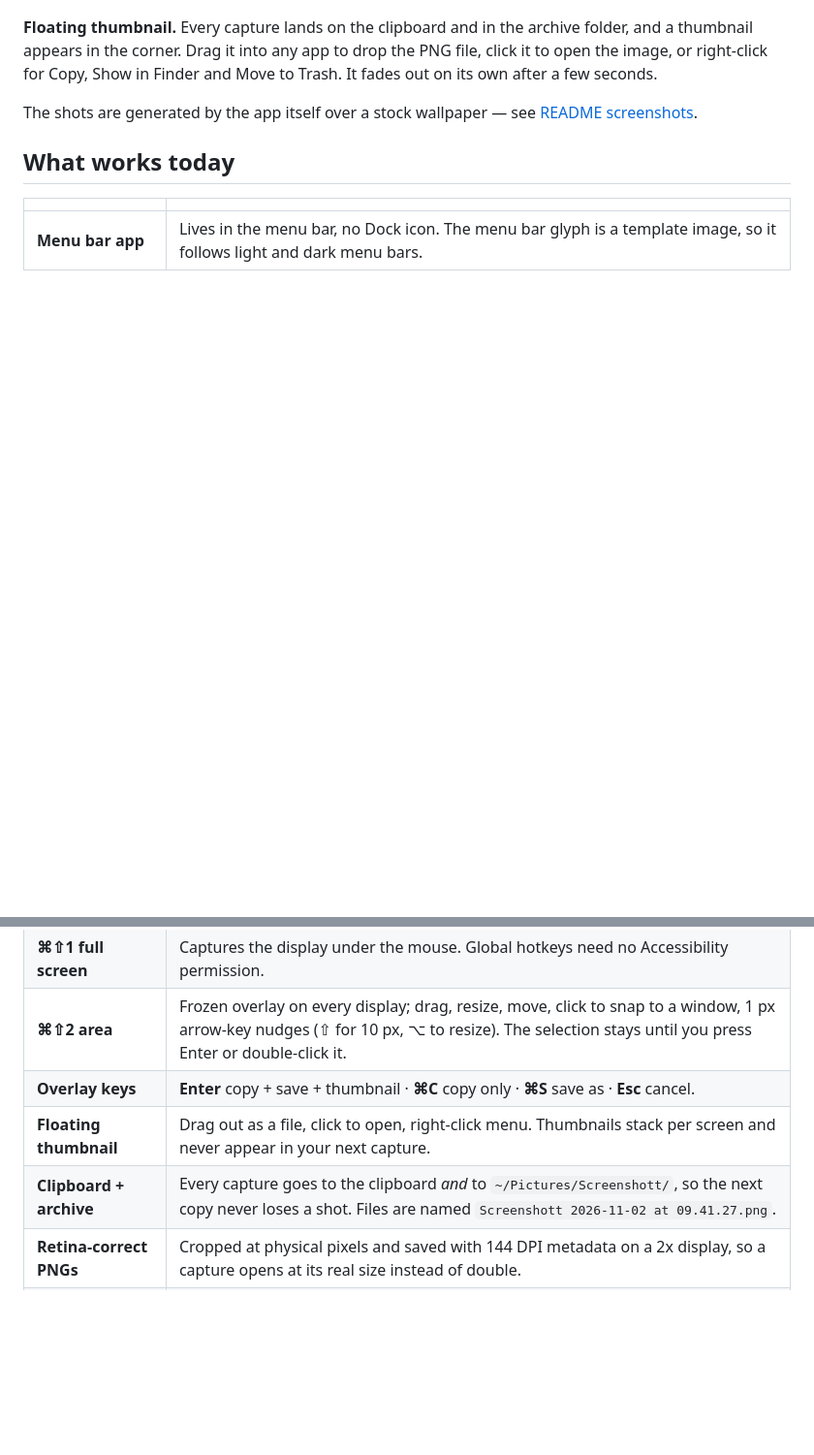
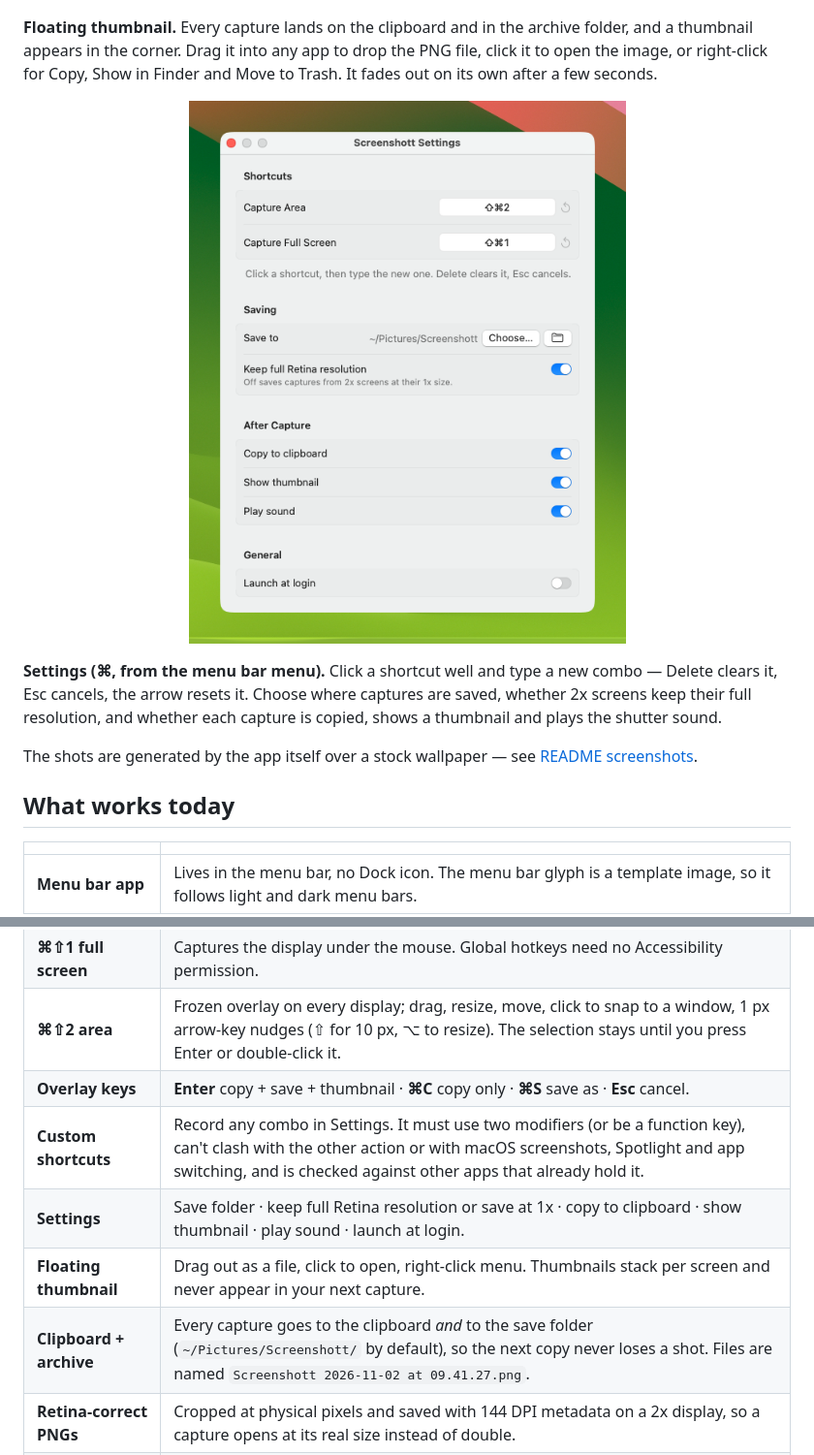
Before and after one commit to adong/screenshott, a Markdown page: README.md, 2 parts joined by grey strips. Shown at 97% size. GitHub-like rendering; pictures changed too: docs/images/settings.png (added); blank space fills up the shorter version.

```diff
--- a/README.md
+++ b/README.md
@@ -40,6 +40,15 @@ folder, and a thumbnail appears in the corner. Drag it into any app to drop the
 file, click it to open the image, or right-click for Copy, Show in Finder and Move to
 Trash. It fades out on its own after a few seconds.
 
+<p align="center">
+  <img src="docs/images/settings.png" width="480" alt="The Settings window: shortcut wells for Capture Area and Capture Full Screen, the save folder, Retina resolution, clipboard, thumbnail, sound and launch-at-login options">
+</p>
+
+**Settings (⌘, from the menu bar menu).** Click a shortcut well and type a new
+combo — Delete clears it, Esc cancels, the arrow resets it. Choose where captures are
+saved, whether 2x screens keep their full resolution, and whether each capture is
+copied, shows a thumbnail and plays the shutter sound.
+
 The shots are generated by the app itself over a stock wallpaper —
 see [README screenshots](#readme-screenshots).
 
@@ -51,8 +60,10 @@ see [README screenshots](#readme-screenshots).
 | **⌘⇧1 full screen** | Captures the display under the mouse. Global hotkeys need no Accessibility permission. |
 | **⌘⇧2 area** | Frozen overlay on every display; drag, resize, move, click to snap to a window, 1 px arrow-key nudges (⇧ for 10 px, ⌥ to resize). The selection stays until you press Enter or double-click it. |
 | **Overlay keys** | **Enter** copy + save + thumbnail · **⌘C** copy only · **⌘S** save as · **Esc** cancel. |
+| **Custom shortcuts** | Record any combo in Settings. It must use two modifiers (or be a function key), can't clash with the other action or with macOS screenshots, Spotlight and app switching, and is checked against other apps that already hold it. |
+| **Settings** | Save folder · keep full Retina resolution or save at 1x · copy to clipboard · show thumbnail · play sound · launch at login. |
 | **Floating thumbnail** | Drag out as a file, click to open, right-click menu. Thumbnails stack per screen and never appear in your next capture. |
-| **Clipboard + archive** | Every capture goes to the clipboard *and* to `~/Pictures/Screenshott/`, so the next copy never loses a shot. Files are named `Screenshott 2026-11-02 at 09.41.27.png`. |
+| **Clipboard + archive** | Every capture goes to the clipboard *and* to the save folder (`~/Pictures/Screenshott/` by default), so the next copy never loses a shot. Files are named `Screenshott 2026-11-02 at 09.41.27.png`. |
 | **Retina-correct PNGs** | Cropped at physical pixels and saved with 144 DPI metadata on a 2x display, so a capture opens at its real size instead of double. |
 | **Fast** | About 115 ms from ⌘⇧1 to clipboard and 120–160 ms from ⌘⇧2 to a frozen overlay on a 2560×1440 display (M3 Max). Each stage is timed in the log. |
 | **Permission that sticks** | Signed with a stable self-signed certificate, so the Screen Recording grant survives rebuilds. If the grant is missing, the app offers *Open System Settings* and *Quit & Reopen*. |
```
Also changed, not shown: other parts of README.md (+3 -3 lines), requirements.md (+3 -1 lines), 13 other files.
